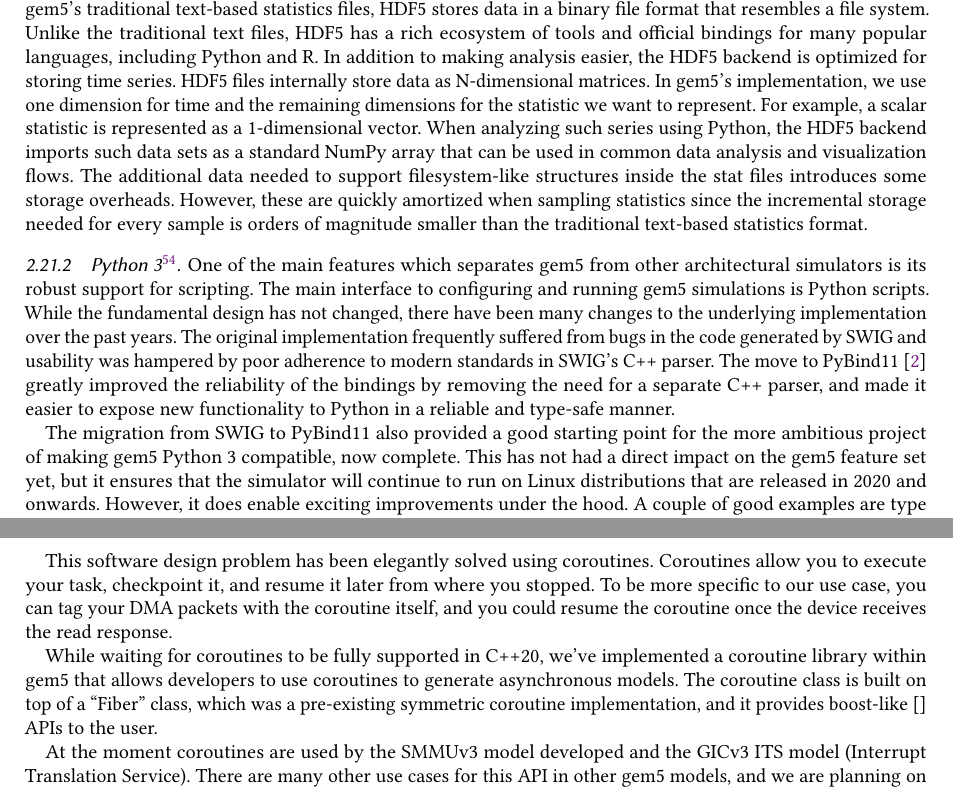
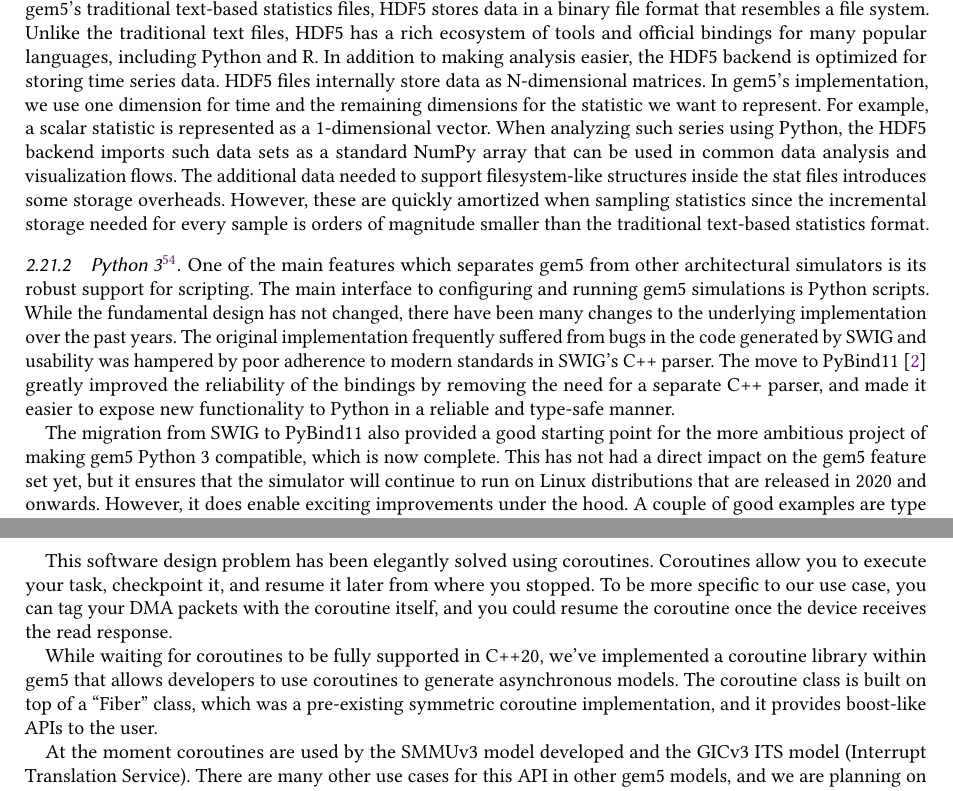
Before and after one commit to darchr/gem5-20-paper, a LaTeX paper (main.tex, which reads changes/internal-gem5-improvements-and-features.tex): two parts of pages 25 and 26 of 30, joined at a grey line, cut so that both start at the same text. Compiled offline with pdfLaTeX.

Commit message:
Updates to internal improvements section
Signed-off-by: Jason Lowe-Power <jason@lowepower.com>

```diff
--- a/changes/internal-gem5-improvements-and-features.tex
+++ b/changes/internal-gem5-improvements-and-features.tex
@@ -24,7 +24,7 @@ This is now possible by passing a SimObject to the stat dump call, which limits
 With the new statistics API in place, it became possible to support hierarchical data formats like HDF5.
 Unlike gem5's traditional text-based statistics files, HDF5 stores data in a binary file format that resembles a file system.
 Unlike the traditional text files, HDF5 has a rich ecosystem of tools and official bindings for many popular languages, including Python and R.
- In addition to making analysis easier, the HDF5 backend is optimized for storing time series.
+In addition to making analysis easier, the HDF5 backend is optimized for storing time series data.
 HDF5 files internally store data as N-dimensional matrices.
 In gem5's implementation, we use one dimension for time and the remaining dimensions for the statistic we want to represent.
 For example, a scalar statistic is represented as a 1-dimensional vector.
@@ -40,7 +40,7 @@ While the fundamental design has not changed, there have been many changes to th
 The original implementation frequently suffered from bugs in the code generated by SWIG and usability was hampered by poor adherence to modern standards in SWIG's C++ parser.
 The move to PyBind11~\cite{pybind11} greatly improved the reliability of the bindings by removing the need for a separate C++ parser, and made it easier to expose new functionality to Python in a reliable and type-safe manner.
 
-The migration from SWIG to PyBind11 also provided a good starting point for the more ambitious project of making gem5 Python 3 compatible, now complete.
+The migration from SWIG to PyBind11 also provided a good starting point for the more ambitious project of making gem5 Python 3 compatible, which is now complete.
 This has not had a direct impact on the gem5 feature set yet, but it ensures that the simulator will continue to run on Linux distributions that are released in 2020 and onwards.
 However, it does enable exciting improvements under the hood.
 A couple of good examples are type annotations that can be used to enable better static code analysis and greatly improved string formatting.
@@ -60,7 +60,7 @@ Coroutines allow you to execute your task, checkpoint it, and resume it later fr
 To be more specific to our use case, you can tag your DMA packets with the coroutine itself, and you could resume the coroutine once the device receives the read response.
 
 While waiting for coroutines to be fully supported in C++20, we've implemented a coroutine library within gem5 that allows developers to use coroutines to generate asynchronous models.
-The coroutine class is built on top of a ``Fiber'' class, which was a pre-existing symmetric coroutine implementation, and it provides boost-like~\cite{} APIs to the user.
+The coroutine class is built on top of a ``Fiber'' class, which was a pre-existing symmetric coroutine implementation, and it provides boost-like APIs to the user.
 
 At the moment coroutines are used by the SMMUv3 model developed and the GICv3 ITS model (Interrupt Translation Service).
 There are many other use cases for this API in other gem5 models, and we are planning on updating those models in the future.
```
